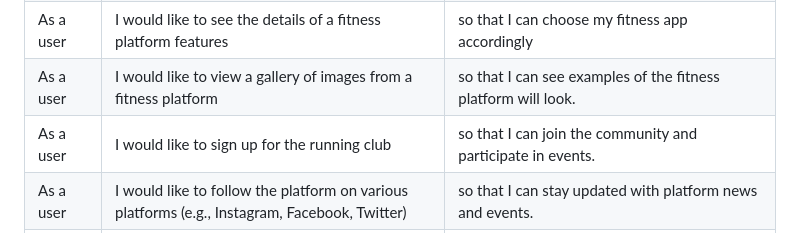
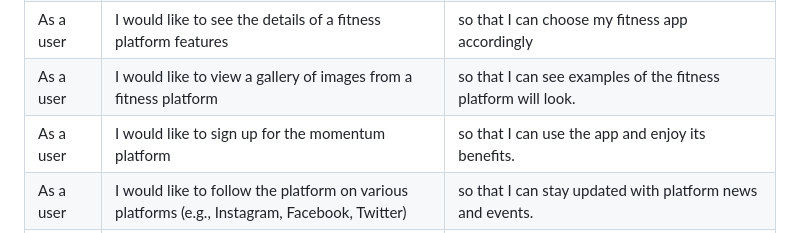
Before and after one commit to yenmangu/ci-momentum, a Markdown page: README.md, the part around the change. Drawn GitHub-style.

Commit message:
Fix user story in README

```diff
--- a/README.md
+++ b/README.md
@@ -111,7 +111,7 @@ Other colours used
 | As a user | I would like information on a fitness tracking system                                         | so that I can monitor my fitness journey.                                               |
 | As a user | I would like to see the details of a fitness platform features                                | so that I can choose my fitness app accordingly                                         |
 | As a user | I would like to view a gallery of images from a fitness platform                              | so that I can see examples of the fitness platform will look.                           |
-| As a user | I would like to sign up for the running club                                                  | so that I can join the community and participate in events.                             |
+| As a user | I would like to sign up for the momentum platform                                             | so that I can use the app and enjoy its benefits.                                       |
 | As a user | I would like to follow the platform on various platforms (e.g., Instagram, Facebook, Twitter) | so that I can stay updated with platform news and events.                               |
 | As a user | I would like the website to be fully responsive                                               | so that I can easily navigate and access information from my phone, tablet, or desktop. |
 | As a user | I would like to see a 404 error page if I get lost                                            | so that it's obvious that I've stumbled upon a page that doesn't exist.                 |
```
